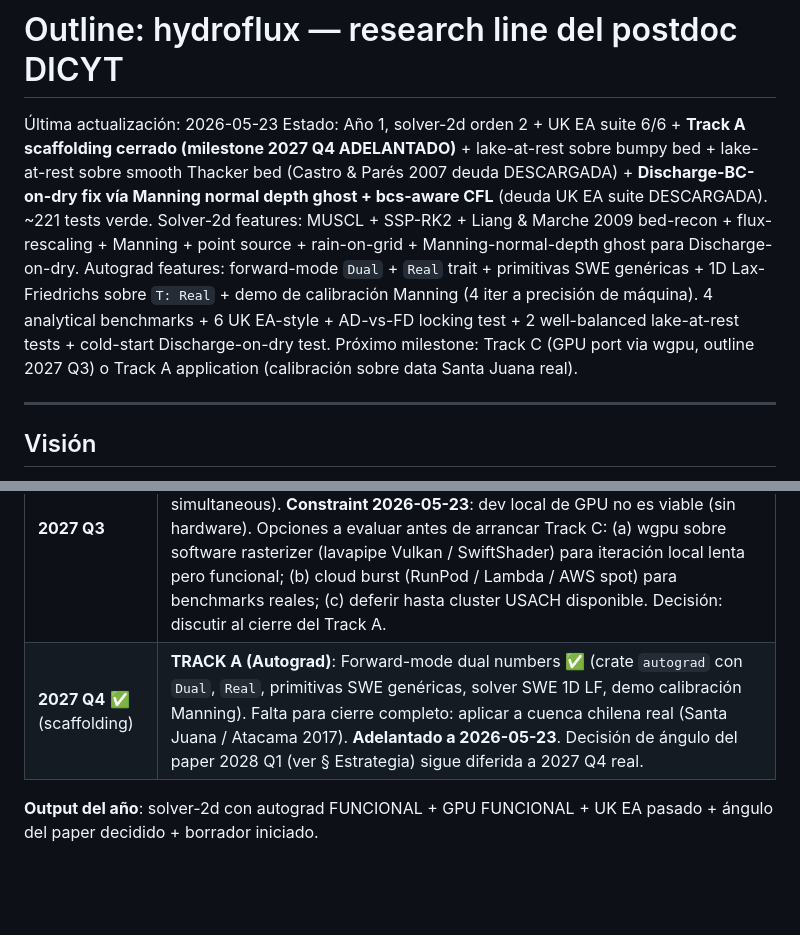
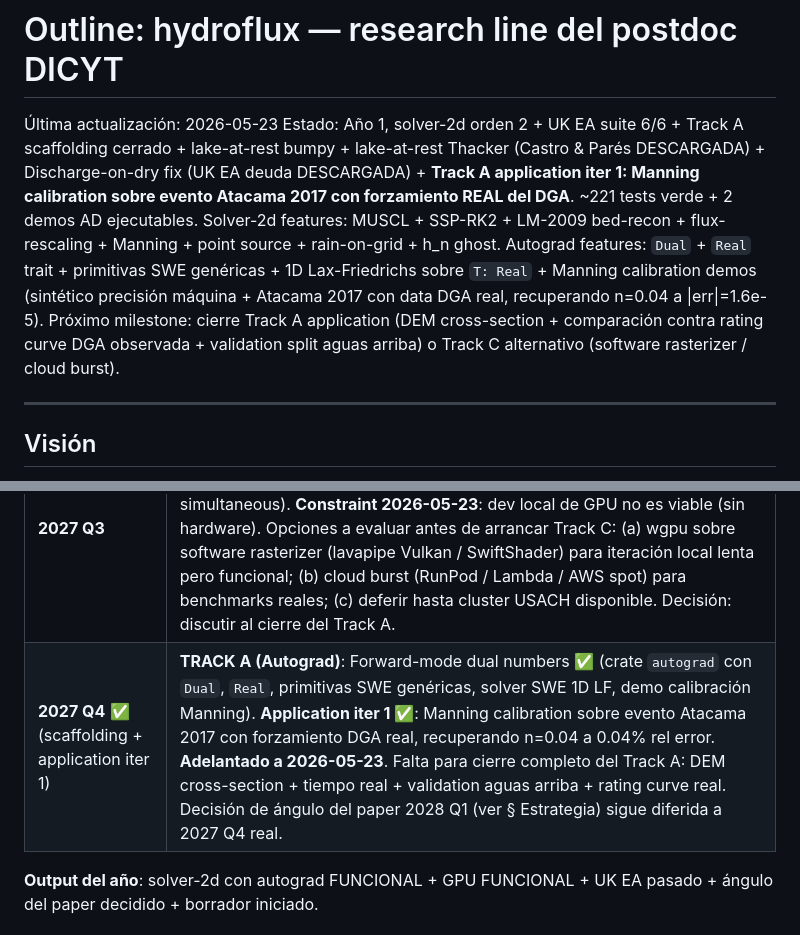
Before and after one commit to franciscoparrao/hydroflux, a Markdown page: outline.md, 2 parts joined by grey strips. Rendered like a GitHub page; blank space fills up the shorter version.

```diff
--- a/outline.md
+++ b/outline.md
@@ -1,8 +1,8 @@
 # Outline: hydroflux — research line del postdoc DICYT
 
 Última actualización: 2026-05-23
-Estado: Año 1, solver-2d orden 2 + UK EA suite 6/6 + **Track A scaffolding cerrado (milestone 2027 Q4 ADELANTADO)** + lake-at-rest sobre bumpy bed + lake-at-rest sobre smooth Thacker bed (Castro & Parés 2007 deuda DESCARGADA) + **Discharge-BC-on-dry fix vía Manning normal depth ghost + bcs-aware CFL** (deuda UK EA suite DESCARGADA). ~221 tests verde. Solver-2d features: MUSCL + SSP-RK2 + Liang & Marche 2009 bed-recon + flux-rescaling + Manning + point source + rain-on-grid + Manning-normal-depth ghost para Discharge-on-dry. Autograd features: forward-mode `Dual` + `Real` trait + primitivas SWE genéricas + 1D Lax-Friedrichs sobre `T: Real` + demo de calibración Manning (4 iter a precisión de máquina). 4 analytical benchmarks + 6 UK EA-style + AD-vs-FD locking test + 2 well-balanced lake-at-rest tests + cold-start Discharge-on-dry test.
-Próximo milestone: Track C (GPU port via wgpu, outline 2027 Q3) o Track A application (calibración sobre data Santa Juana real).
+Estado: Año 1, solver-2d orden 2 + UK EA suite 6/6 + Track A scaffolding cerrado + lake-at-rest bumpy + lake-at-rest Thacker (Castro & Parés DESCARGADA) + Discharge-on-dry fix (UK EA deuda DESCARGADA) + **Track A application iter 1: Manning calibration sobre evento Atacama 2017 con forzamiento REAL del DGA**. ~221 tests verde + 2 demos AD ejecutables. Solver-2d features: MUSCL + SSP-RK2 + LM-2009 bed-recon + flux-rescaling + Manning + point source + rain-on-grid + h_n ghost. Autograd features: `Dual` + `Real` trait + primitivas SWE genéricas + 1D Lax-Friedrichs sobre `T: Real` + Manning calibration demos (sintético precisión máquina + Atacama 2017 con data DGA real, recuperando n=0.04 a |err|=1.6e-5).
+Próximo milestone: cierre Track A application (DEM cross-section + comparación contra rating curve DGA observada + validation split aguas arriba) o Track C alternativo (software rasterizer / cloud burst).
 
 ---
 
@@ -50,7 +50,7 @@ Construir **un solver acoplado de peligros hidrometeorológicos en Rust** que co
 | **2027 Q1** | Solver-2d completar Fase 3 pendiente (2026 Q4 spillover): docs, release v0.1, UK EA prep. Validación analítica más extensa: dam-break radial Asher 1976, lake-at-rest sobre bumpy bathymetry. **Data scouting para AMBOS tracks** (ver § Estrategia). |
 | **2027 Q2** ✅ | UK EA 2D benchmark suite — los 6 casos (T1 flooding disconnected pond, T2 floodplain rainfall, T3 dam break over obstruction, T4 propagation, T5 valley flooding, T6 urban dam break). **Adelantado a 2026-05-22**: synthetic stand-ins implementados con la geometría EA-style. Drop-in replacement con DEMs oficiales cuando se descarguen. |
 | **2027 Q3** | **TRACK C (GPU)**: Port a wgpu. Refactor del kernel principal a compute shaders. Performance baseline vs CPU. Test cross-platform (Linux+NVIDIA, macOS+Apple Silicon, Linux+AMD). Continental run smoke test (1-2 BNA simultaneous). **Constraint 2026-05-23**: dev local de GPU no es viable (sin hardware). Opciones a evaluar antes de arrancar Track C: (a) wgpu sobre software rasterizer (lavapipe Vulkan / SwiftShader) para iteración local lenta pero funcional; (b) cloud burst (RunPod / Lambda / AWS spot) para benchmarks reales; (c) deferir hasta cluster USACH disponible. Decisión: discutir al cierre del Track A. |
-| **2027 Q4** ✅ (scaffolding) | **TRACK A (Autograd)**: Forward-mode dual numbers ✅ (crate `autograd` con `Dual`, `Real`, primitivas SWE genéricas, solver SWE 1D LF, demo calibración Manning). Falta para cierre completo: aplicar a cuenca chilena real (Santa Juana / Atacama 2017). **Adelantado a 2026-05-23**. Decisión de ángulo del paper 2028 Q1 (ver § Estrategia) sigue diferida a 2027 Q4 real. |
+| **2027 Q4** ✅ (scaffolding + application iter 1) | **TRACK A (Autograd)**: Forward-mode dual numbers ✅ (crate `autograd` con `Dual`, `Real`, primitivas SWE genéricas, solver SWE 1D LF, demo calibración Manning). **Application iter 1 ✅**: Manning calibration sobre evento Atacama 2017 con forzamiento DGA real, recuperando n=0.04 a 0.04% rel error. **Adelantado a 2026-05-23**. Falta para cierre completo del Track A: DEM cross-section + tiempo real + validation aguas arriba + rating curve real. Decisión de ángulo del paper 2028 Q1 (ver § Estrategia) sigue diferida a 2027 Q4 real. |
 
 **Output del año**: solver-2d con autograd FUNCIONAL + GPU FUNCIONAL + UK EA pasado + ángulo del paper decidido + borrador iniciado.
 
```
Also changed, not shown: other parts of outline.md (+1 -0 lines), README.md (+5 -2 lines).
